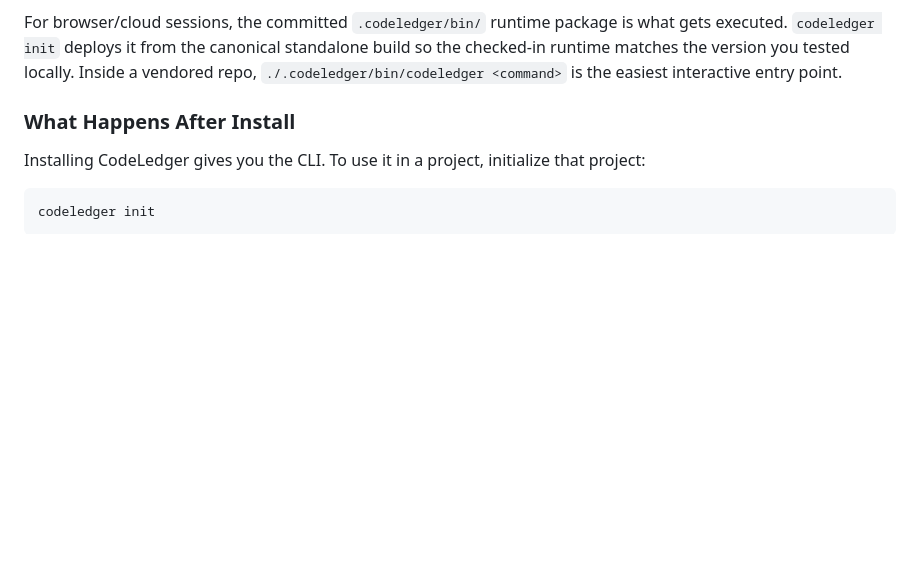
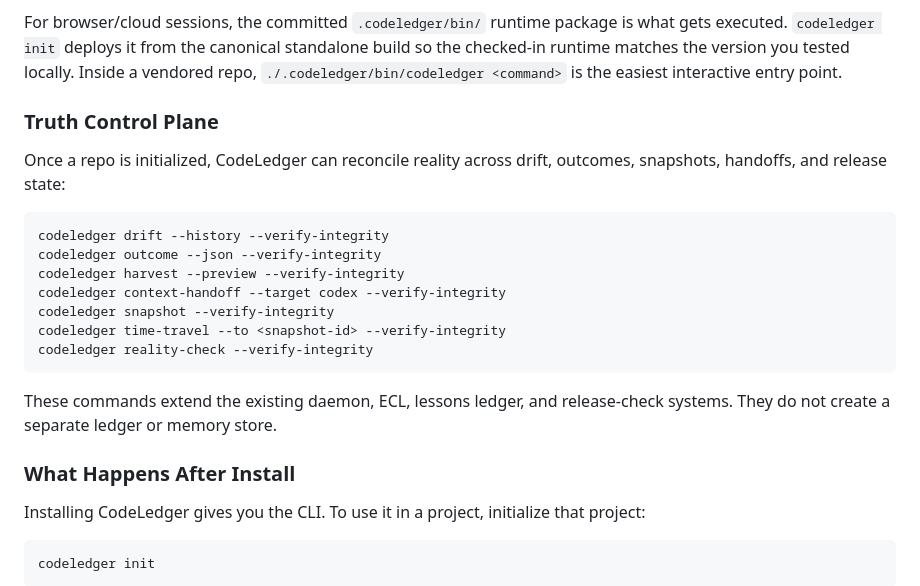
Before and after one commit to codeledgerECF/codeledger, a Markdown page: README.md, the part around the change. Rendered like a GitHub page; blank space fills up the shorter version.

Commit message:
release: promote v0.8.3 from blackbox

````diff
--- a/README.md
+++ b/README.md
@@ -22,6 +22,22 @@ codeledger activate --task "Fix null handling in user service"
 Your agent reads the right files first. Every time.
 
 For browser/cloud sessions, the committed `.codeledger/bin/` runtime package is what gets executed. `codeledger init` deploys it from the canonical standalone build so the checked-in runtime matches the version you tested locally. Inside a vendored repo, `./.codeledger/bin/codeledger <command>` is the easiest interactive entry point.
+
+### Truth Control Plane
+
+Once a repo is initialized, CodeLedger can reconcile reality across drift, outcomes, snapshots, handoffs, and release state:
+
+```bash
+codeledger drift --history --verify-integrity
+codeledger outcome --json --verify-integrity
+codeledger harvest --preview --verify-integrity
+codeledger context-handoff --target codex --verify-integrity
+codeledger snapshot --verify-integrity
+codeledger time-travel --to <snapshot-id> --verify-integrity
+codeledger reality-check --verify-integrity
+```
+
+These commands extend the existing daemon, ECL, lessons ledger, and release-check systems. They do not create a separate ledger or memory store.
 
 ### What Happens After Install
 
````
Also changed, not shown: docs/CLI_COMMAND_REFERENCE.md (+120 -0 lines).
